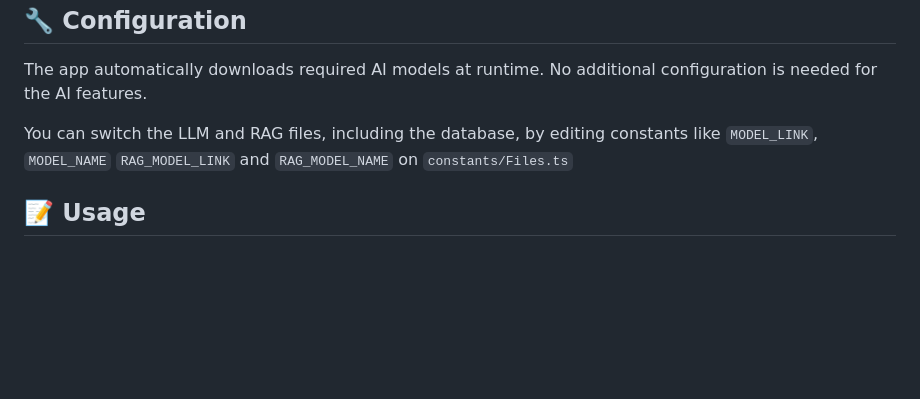
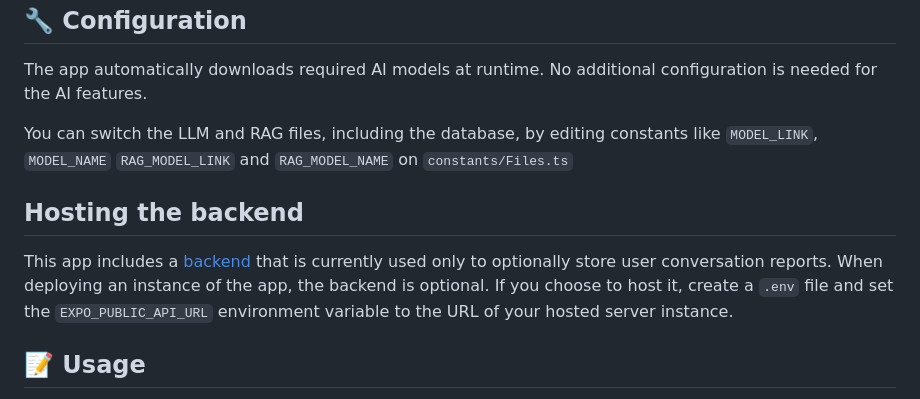
Before and after one commit to TIC-13/luxai-chat, a Markdown page: README.md, the part around the change. Drawn GitHub-style; blank space fills up the shorter version.

Commit message:
chore: added backend hosting info on README.md

```diff
--- a/README.md
+++ b/README.md
@@ -74,6 +74,11 @@ The app automatically downloads required AI models at runtime. No additional con
 
 You can switch the LLM and RAG files, including the database, by editing constants like `MODEL_LINK`, `MODEL_NAME` `RAG_MODEL_LINK` and `RAG_MODEL_NAME` on `constants/Files.ts`
 
+## Hosting the backend
+
+This app includes a [backend](https://github.com/TIC-13/rag-chat-backend) that is currently used only to optionally store user conversation reports.
+When deploying an instance of the app, the backend is optional. If you choose to host it, create a `.env` file and set the `EXPO_PUBLIC_API_URL` environment variable to the URL of your hosted server instance.
+
 ## 📝 Usage
 
 1. Launch the app on your Android device
```
